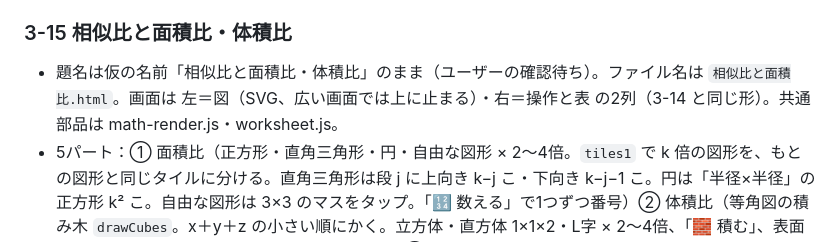
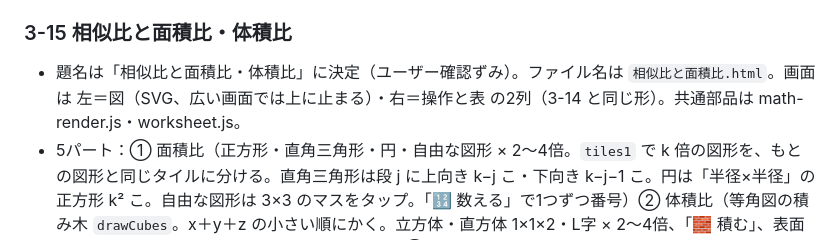
Before and after one commit to ikechan3351-stack/ikechan-app, a Markdown page: math/中学数学アプリ計画.md, the part around the change. GitHub-like rendering.

Commit message:
3-15 相似比と面積比・体積比：題名を決定（計画表のメモ）
Co-Authored-By: Claude Opus 5.5 <noreply@anthropic.com>

```diff
--- a/math/中学数学アプリ計画.md
+++ b/math/中学数学アプリ計画.md
@@ -708,7 +708,7 @@
 
 ### 3-15 相似比と面積比・体積比
 
-- 題名は仮の名前「相似比と面積比・体積比」のまま（ユーザーの確認待ち）。ファイル名は `相似比と面積比.html`。画面は 左＝図（SVG、広い画面では上に止まる）・右＝操作と表 の2列（3-14 と同じ形）。共通部品は math-render.js・worksheet.js。
+- 題名は「相似比と面積比・体積比」に決定（ユーザー確認ずみ）。ファイル名は `相似比と面積比.html`。画面は 左＝図（SVG、広い画面では上に止まる）・右＝操作と表 の2列（3-14 と同じ形）。共通部品は math-render.js・worksheet.js。
 - 5パート：① 面積比（正方形・直角三角形・円・自由な図形 × 2〜4倍。`tiles1` で k 倍の図形を、もとの図形と同じタイルに分ける。直角三角形は段 j に上向き k−j こ・下向き k−j−1 こ。円は「半径×半径」の正方形 k² こ。自由な図形は 3×3 のマスをタップ。「🔢 数える」で1つずつ番号）② 体積比（等角図の積み木 `drawCubes`。x＋y＋z の小さい順にかく。立方体・直方体 1×1×2・L字 × 2〜4倍、「🧱 積む」、表面積は `surface`（となりと接していない面の数））③ くらべる（ピザ M 24cm・1,200円と L 30／36／48cm・値段スライダー、卵 5cm・50g、巨人 1〜5倍・体重 60kg・足のうら 300cm²）④ 計算（m・n・A の面積のスライダー）⑤ 逆（面積比・体積比のチップ）。`?part=1〜5`。
 - つまずきの型 6：相似比をそのまま・2乗と3乗のとりちがえ・平方根／立方根のもどしわすれ・比の向き・重さと面積のくらべ方・計算。練習問題はすべて4択で、まちがいの選択肢に型をつけている。記録は Worksheet.appData('rec')。
 - 動作確認：`?debug=1` で `window.__dbg`。練習問題の5パート×つまずき別×40回で正解がちょうど1つ・NaN なし、① の数える（正方形 9・三角形 9・円 4・自由な図形 5→20 マス）、② の L字 3倍で 81 こ・表面積 14→126cm²、③ のピザ 2：3 → 2,700円、巨人 3倍で 1,620kg・1cm² あたり 3倍、④ ⑤ の比、先生モードの自動ステップ、つまずきのボタン6種、ワークシートの記録（巨人 2倍 → 面積4・体積8）。タブレット横（1024×768）・スマホ（375px）で全パートの横のはみ出しなし、エラーなし。
```
